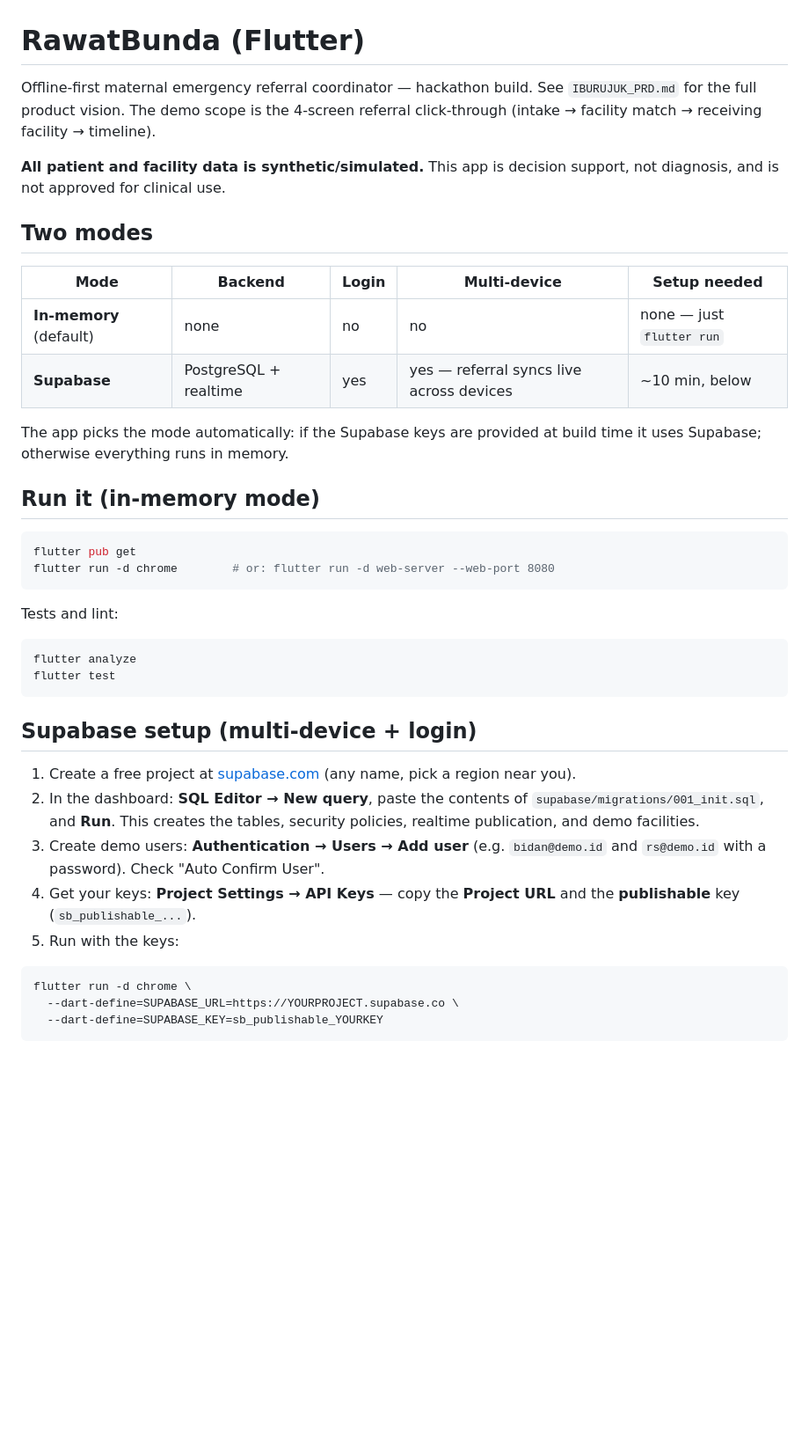
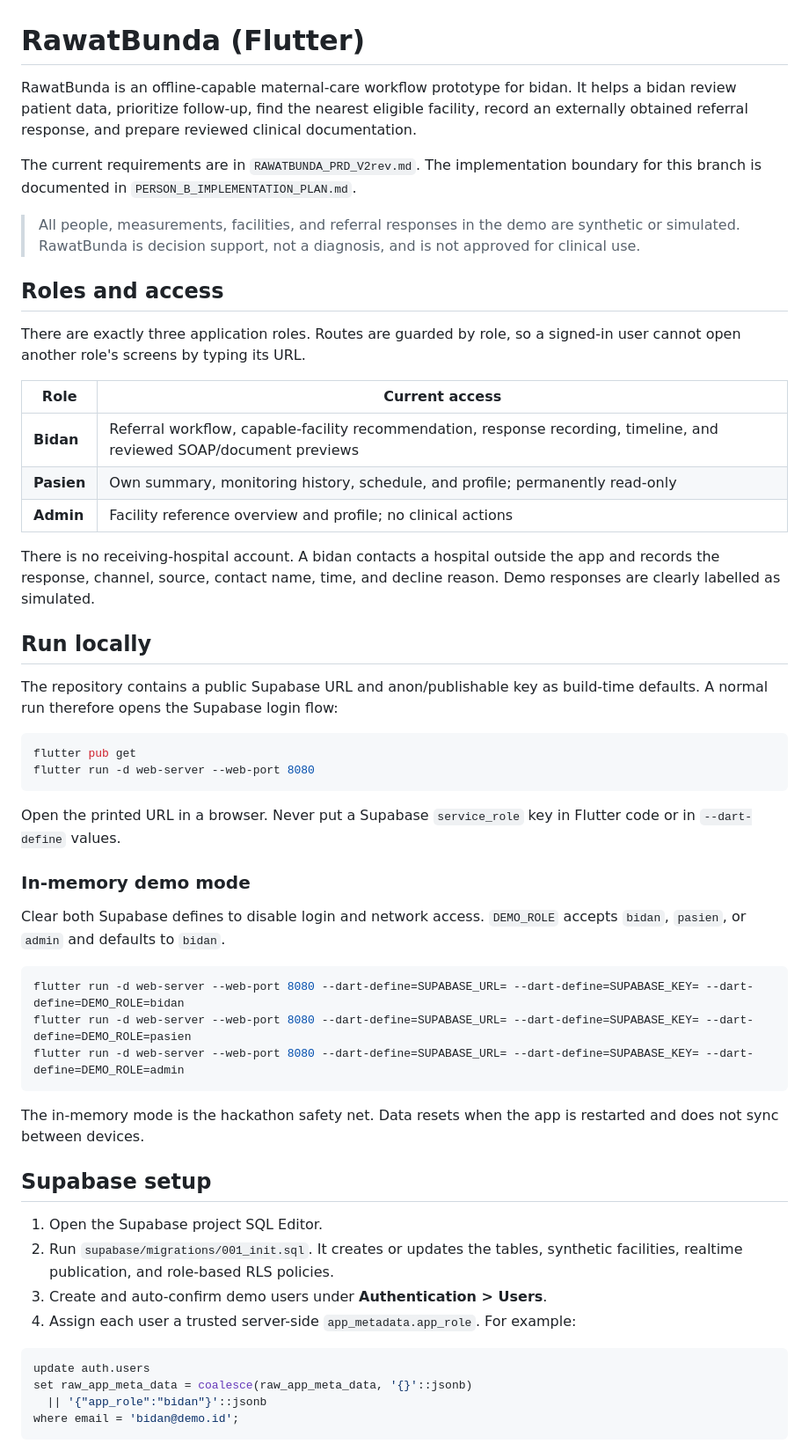
Before and after one commit to Tunggu-Kita-Tahun-Depan/rawatbunda, a Markdown page: README.md, the part around one of its changes. Shown at 88% size. Rendered like a GitHub page; blank space fills up the shorter version.

Commit message:
docs(readme): document roles offline demo and Supabase setup

````diff
--- a/README.md
+++ b/README.md
@@ -1,51 +1,71 @@
 # RawatBunda (Flutter)
 
-Offline-first maternal emergency referral coordinator — hackathon build.
-See `IBURUJUK_PRD.md` for the full product vision. The demo scope is the
-4-screen referral click-through (intake → facility match → receiving facility → timeline).
+RawatBunda is an offline-capable maternal-care workflow prototype for bidan. It
+helps a bidan review patient data, prioritize follow-up, find the nearest
+eligible facility, record an externally obtained referral response, and prepare
+reviewed clinical documentation.
 
-**All patient and facility data is synthetic/simulated.** This app is decision
-support, not diagnosis, and is not approved for clinical use.
+The current requirements are in `RAWATBUNDA_PRD_V2rev.md`. The implementation
+boundary for this branch is documented in `PERSON_B_IMPLEMENTATION_PLAN.md`.
 
-## Two modes
+> All people, measurements, facilities, and referral responses in the demo are
+> synthetic or simulated. RawatBunda is decision support, not a diagnosis, and
+> is not approved for clinical use.
 
-| Mode | Backend | Login | Multi-device | Setup needed |
-|---|---|---|---|---|
-| **In-memory** (default) | none | no | no | none — just `flutter run` |
-| **Supabase** | PostgreSQL + realtime | yes | yes — referral syncs live across devices | ~10 min, below |
+## Roles and access
 
-The app picks the mode automatically: if the Supabase keys are provided at
-build time it uses Supabase; otherwise everything runs in memory.
+There are exactly three application roles. Routes are guarded by role, so a
+signed-in user cannot open another role's screens by typing its URL.
 
-## Run it (in-memory mode)
+| Role | Current access |
+| --- | --- |
+| **Bidan** | Referral workflow, capable-facility recommendation, response recording, timeline, and reviewed SOAP/document previews |
+| **Pasien** | Own summary, monitoring history, schedule, and profile; permanently read-only |
+| **Admin** | Facility reference overview and profile; no clinical actions |
 
-```sh
+There is no receiving-hospital account. A bidan contacts a hospital outside the
+app and records the response, channel, source, contact name, time, and decline
+reason. Demo responses are clearly labelled as simulated.
+
+## Run locally
+
+The repository contains a public Supabase URL and anon/publishable key as
+build-time defaults. A normal run therefore opens the Supabase login flow:
+
+```powershell
 flutter pub get
-flutter run -d chrome        # or: flutter run -d web-server --web-port 8080
+flutter run -d web-server --web-port 8080
 ```
 
-Tests and lint:
+Open the printed URL in a browser. Never put a Supabase `service_role` key in
+Flutter code or in `--dart-define` values.
 
-```sh
-flutter analyze
-flutter test
+### In-memory demo mode
+
+Clear both Supabase defines to disable login and network access. `DEMO_ROLE`
+accepts `bidan`, `pasien`, or `admin` and defaults to `bidan`.
+
+```powershell
+flutter run -d web-server --web-port 8080 --dart-define=SUPABASE_URL= --dart-define=SUPABASE_KEY= --dart-define=DEMO_ROLE=bidan
+flutter run -d web-server --web-port 8080 --dart-define=SUPABASE_URL= --dart-define=SUPABASE_KEY= --dart-define=DEMO_ROLE=pasien
+flutter run -d web-server --web-port 8080 --dart-define=SUPABASE_URL= --dart-define=SUPABASE_KEY= --dart-define=DEMO_ROLE=admin
 ```
 
-## Supabase setup (multi-device + login)
+The in-memory mode is the hackathon safety net. Data resets when the app is
+restarted and does not sync between devices.
 
-1. Create a free project at [supabase.com](https://supabase.com) (any name, pick a region near you).
-2. In the dashboard: **SQL Editor → New query**, paste the contents of
-   `supabase/migrations/001_init.sql`, and **Run**. This creates the tables,
-   security policies, realtime publication, and demo facilities.
-3. Create demo users: **Authentication → Users → Add user** (e.g.
-   `bidan@demo.id` and `rs@demo.id` with a password). Check "Auto Confirm User".
-4. Get your keys: **Project Settings → API Keys** — copy the **Project URL**
-   and the **publishable** key (`sb_publishable_...`).
-5. Run with the keys:
+## Supabase setup
 
-```sh
-flutter run -d chrome \
-  --dart-define=SUPABASE_URL=https://YOURPROJECT.supabase.co \
-  --dart-define=SUPABASE_KEY=sb_publishable_YOURKEY
+1. Open the Supabase project SQL Editor.
+2. Run `supabase/migrations/001_init.sql`. It creates or updates the tables,
+   synthetic facilities, realtime publication, and role-based RLS policies.
+3. Create and auto-confirm demo users under **Authentication > Users**.
+4. Assign each user a trusted server-side `app_metadata.app_role`. For example:
+
+```sql
+update auth.users
+set raw_app_meta_data = coalesce(raw_app_meta_data, '{}'::jsonb)
+  || '{"app_role":"bidan"}'::jsonb
+where email = 'bidan@demo.id';
 ```
 
````
Also changed, not shown: other parts of README.md (+73 -61 lines).
